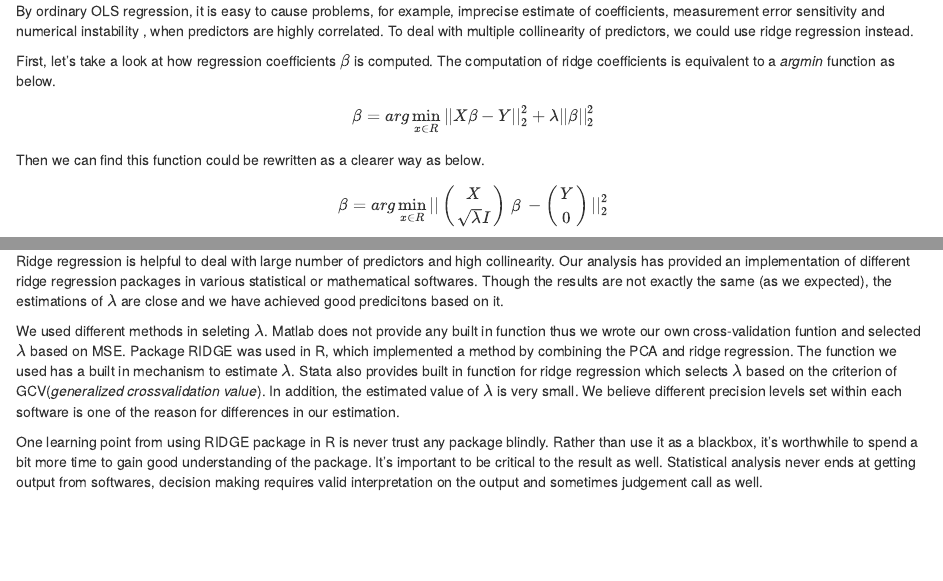
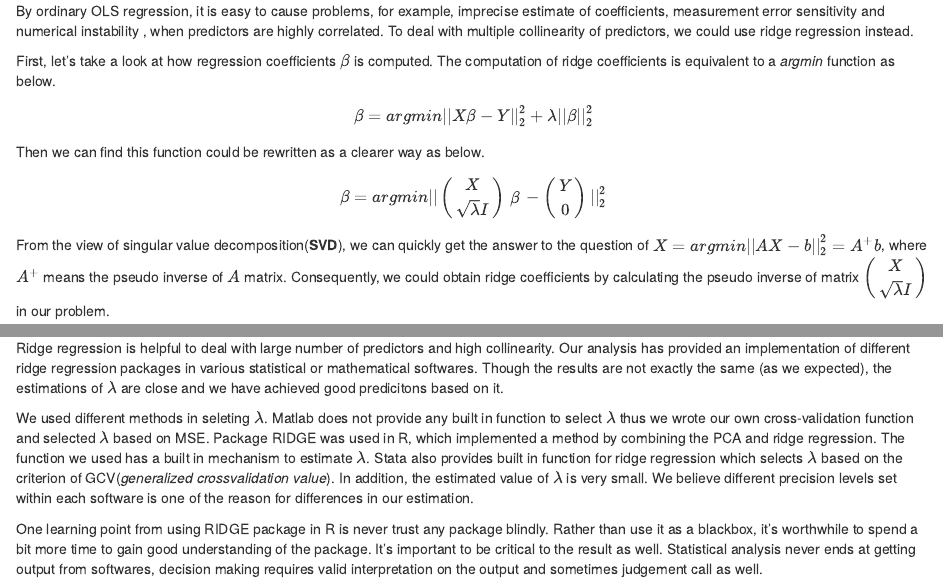
Before and after one commit to ljunzhan1996/Stats-506-Group-1-Project, an R Markdown document (ridge_regression.Rmd): the page in a window 1100 px wide, from 220 px down, and a second part further down, joined at a grey line. The pictures show the output file ridge_regression.html that the author committed with the source, opened offline.

Commit message:
Add files via upload

```diff
--- a/ridge_regression.Rmd
+++ b/ridge_regression.Rmd
@@ -26,10 +26,10 @@ predictors, we could use ridge regression instead.
 
 First, let's take a look at how regression coefficients $\beta$ is computed.
 The computation of ridge coefficients is equivalent to a *argmin* function as below.
-\[\beta=arg\min \limits_{x\in R}||X\beta-Y||^{2}_{2}+\lambda||\beta||^{2}_{2} \]
+\[\beta=argmin ||X\beta-Y||^{2}_{2}+\lambda||\beta||^{2}_{2} \]
 Then we can find this function could be rewritten as a clearer way as below.
 
-\[\beta=arg\min \limits_{x\in R} ||
+\[\beta=argmin ||
 \left(
 \begin {matrix}
  X\\
@@ -51,7 +51,7 @@ Then we can find this function could be rewritten as a clearer way as below.
 
 From the view of singular value decomposition(**SVD**), we can quickly get the
 answer to the question of $X=argmin||AX-b||^{2}_{2}=A^{+}b$, where $A^{+}$ means
-the pseudo inverse of A matrix. Consequently, we could obtain ridge
+the pseudo inverse of $A$ matrix. Consequently, we could obtain ridge
 coefficients \beta by calculating the pseudo inverse of matrix
 $\left(\begin {matrix} X\\ \sqrt{\lambda}I\\ \end {matrix}\right)$
 in our problem.
@@ -855,8 +855,7 @@ the results are not exactly the same (as we expected), the estimations of
 $\lambda$ are close and we have achieved good predicitons based on it.
 
 We used different methods in seleting $\lambda$. Matlab does not provide
-any built in function thus we wrote our own cross-validation funtion and
-selected $\lambda$ based on MSE. Package RIDGE was used in R, which
+any built in function to select $\lambda$ thus we wrote our own cross-validation function and selected $\lambda$ based on MSE. Package RIDGE was used in R, which
 implemented a method by combining the PCA and ridge regression. The function
 we used has a built in mechanism to estimate $\lambda$. Stata also provides
 built in function for ridge regression which selects $\lambda$ based on the
```
Also changed, not shown: ridge_regression.html, ridge_regression.Rmd (2 more changed lines).
